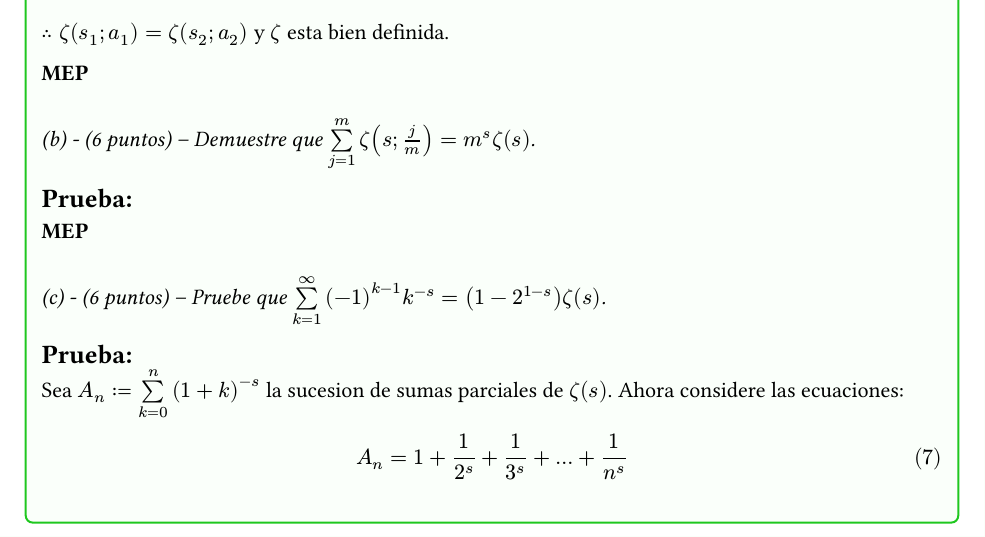
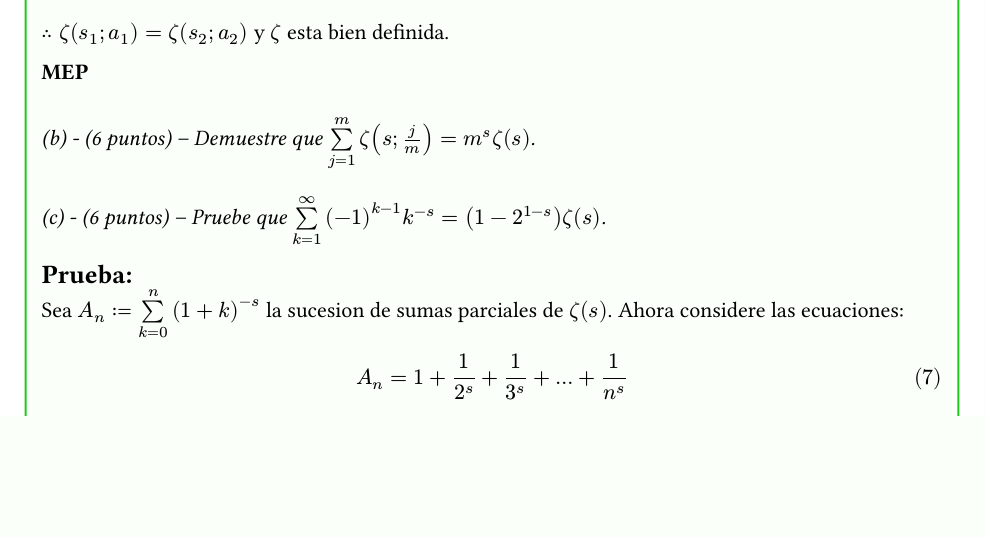
Before and after one commit to sergiodrd/analisis_real, a Typst document (tarea5/main.typ): part of page 3 of 5, cut so that both start at the same text, the shorter picture padded with empty space. The pictures show the PDF file tarea5/main.pdf that the author committed with the source.

Commit message:
remove unused MEPs

```diff
--- a/tarea5/main.typ
+++ b/tarea5/main.typ
@@ -51,11 +51,6 @@
   n - 1$ para cada $n in NN$. Demuestre que $sum_(k eq 1)^(infinity) a_k / k! in
   QQ$ si y solo si existe $N_0 in NN$ tal que $a_n eq n - 1$ para todo $n gt.eq
   N_0$._
-  == Prueba:
-
-
-
-  *MEP*
 ]
 
 // problema 3
@@ -92,11 +87,6 @@
 
   _(b) - (6 puntos) -- Demuestre que $limits(sum)_(j eq 1)^(m) zeta (s; j / m)
   eq m^s zeta (s)$._
-  == Prueba:
-
-
-
-  *MEP*
 
   ===
 
```
Also changed, not shown: tarea5/main.pdf.
